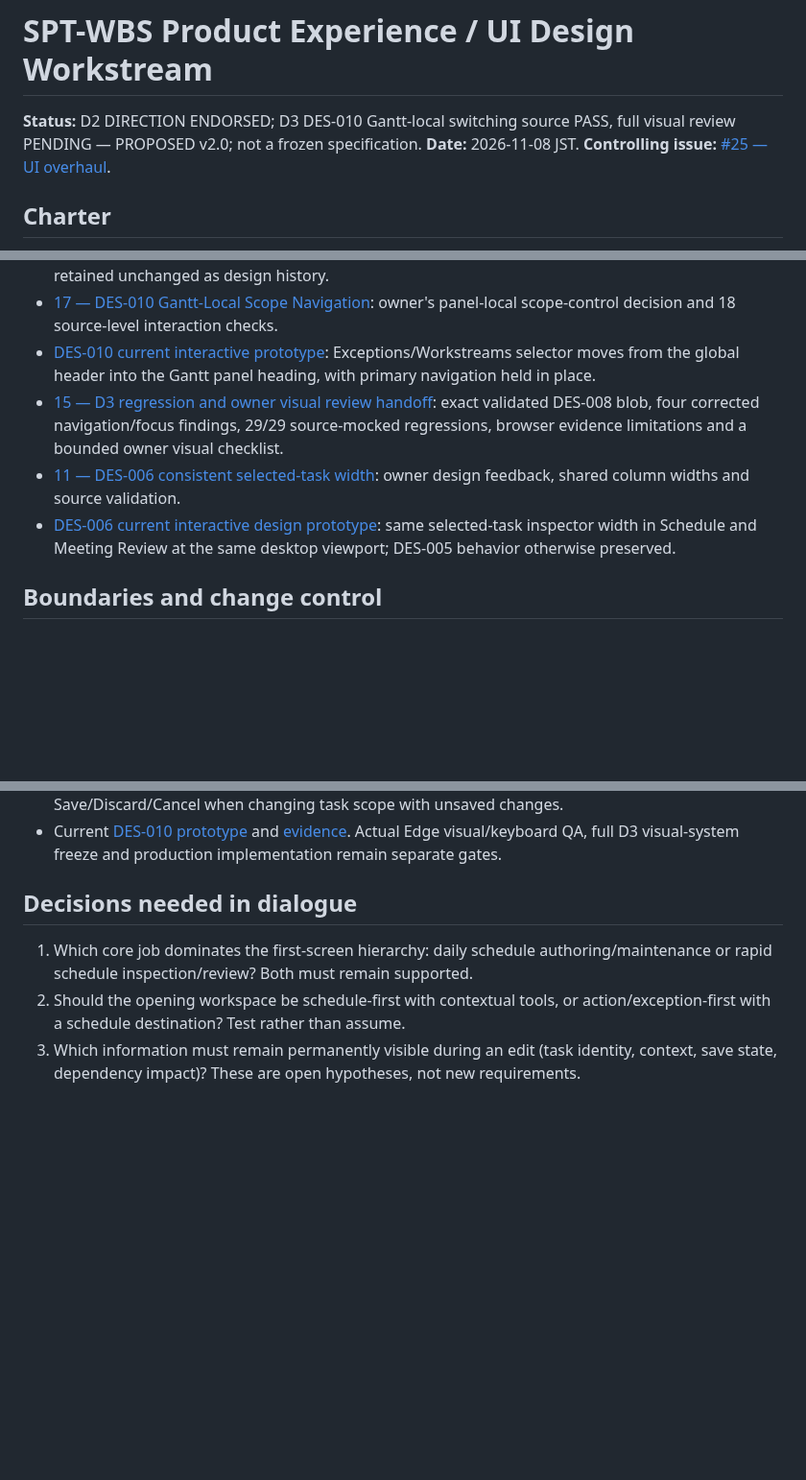
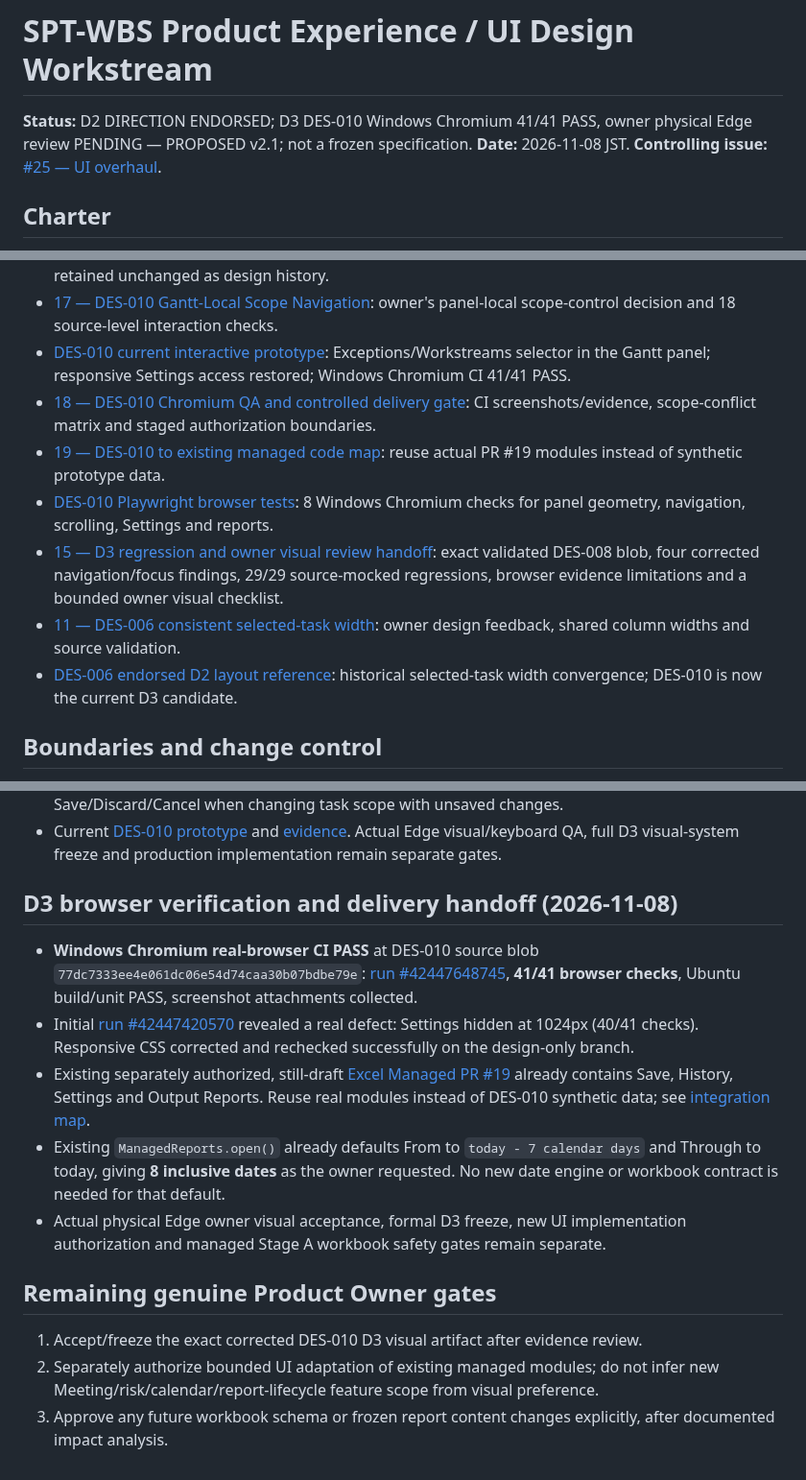
Before and after one commit to Kenny619/spl-wbs, a Markdown page: docs/design/README.md, 3 parts joined by grey strips. Shown at 96% size. Drawn GitHub-style; blank space fills up the shorter version.

Commit message:
docs(design): record DES-010 real Chromium 41/41 and manage visual-to-code approval gates

```diff
--- a/docs/design/README.md
+++ b/docs/design/README.md
@@ -1,6 +1,6 @@
 # SPT-WBS Product Experience / UI Design Workstream
 
-**Status:** D2 DIRECTION ENDORSED; D3 DES-010 Gantt-local switching source PASS, full visual review PENDING — PROPOSED v2.0; not a frozen specification. **Date:** 2026-11-08 JST. **Controlling issue:** [#25 — UI overhaul](https://github.com/Kenny619/spl-wbs/issues/25).
+**Status:** D2 DIRECTION ENDORSED; D3 DES-010 Windows Chromium 41/41 PASS, owner physical Edge review PENDING — PROPOSED v2.1; not a frozen specification. **Date:** 2026-11-08 JST. **Controlling issue:** [#25 — UI overhaul](https://github.com/Kenny619/spl-wbs/issues/25).
 
 ## Charter
 Design a first-class enterprise project schedule workspace that reduces cognitive and interaction burden while preserving clarity, safety, auditability and powerful WBS/Gantt functionality. Treat **laptop editing** and **office review/sharing** (same screen, conference-room display and video-call screen share) as distinct usage contexts; the same UI density may not serve them equally well. Design deliberately for the complete planned product, not just the original viewer. Work is led through an interactive Product Owner + AI design-director dialogue. There is only one human Product Owner; AI design / engineering / QA roles must be represented truthfully.
@@ -36,10 +36,13 @@ Design a first-class enterprise project schedule workspace that reduces cognitiv
 - [16 — DES-009 Icon-only Header and History Navigation](16_DES009_ICON_ONLY_HEADER_AND_HISTORY_NAV.md): owner refinement and 17 source-mocked regressions.
 - [DES-009 historical interaction prototype](../../design/concepts/DES-009-icon-only-header.html): icon-only header and streamlined Settings/History drawer, retained unchanged as design history.
 - [17 — DES-010 Gantt-Local Scope Navigation](17_DES010_GANTT_LOCAL_SCOPE.md): owner's panel-local scope-control decision and 18 source-level interaction checks.
-- [DES-010 current interactive prototype](../../design/concepts/DES-010-gantt-local-scope.html): Exceptions/Workstreams selector moves from the global header into the Gantt panel heading, with primary navigation held in place.
+- [DES-010 current interactive prototype](../../design/concepts/DES-010-gantt-local-scope.html): Exceptions/Workstreams selector in the Gantt panel; responsive Settings access restored; Windows Chromium CI 41/41 PASS.
+- [18 — DES-010 Chromium QA and controlled delivery gate](18_DES010_D3_BROWSER_GATE_AND_INTEGRATION_PLAN.md): CI screenshots/evidence, scope-conflict matrix and staged authorization boundaries.
+- [19 — DES-010 to existing managed code map](19_DES010_TO_MANAGED_CODE_INTEGRATION_MAP.md): reuse actual PR #19 modules instead of synthetic prototype data.
+- [DES-010 Playwright browser tests](../../test/browser/des010-design-review.spec.ts): 8 Windows Chromium checks for panel geometry, navigation, scrolling, Settings and reports.
 - [15 — D3 regression and owner visual review handoff](15_DES008_D3_REGRESSION_AND_OWNER_REVIEW.md): exact validated DES-008 blob, four corrected navigation/focus findings, 29/29 source-mocked regressions, browser evidence limitations and a bounded owner visual checklist.
 - [11 — DES-006 consistent selected-task width](11_DES006_CONSISTENT_DETAIL_WIDTH.md): owner design feedback, shared column widths and source validation.
-- [DES-006 current interactive design prototype](../../design/concepts/DES-006-consistent-detail-width.html): same selected-task inspector width in Schedule and Meeting Review at the same desktop viewport; DES-005 behavior otherwise preserved.
+- [DES-006 endorsed D2 layout reference](../../design/concepts/DES-006-consistent-detail-width.html): historical selected-task width convergence; DES-010 is now the current D3 candidate.
 
 ## Boundaries and change control
 - **No design implementation, pixel-baseline replacement, issue acceptance, merge, release or approval is implied by these drafts.**
@@ -170,8 +173,14 @@ No current v18 code/spec lock is altered. No design-freeze or implementation aut
 - **18/18 source-mocked assertions PASS**, including dynamic binding after each Schedule render, 3 synthetic Exception rows vs 11 total Workstream rows, visibility only in Schedule, and Save/Discard/Cancel when changing task scope with unsaved changes.
 - Current [DES-010 prototype](../../design/concepts/DES-010-gantt-local-scope.html) and [evidence](17_DES010_GANTT_LOCAL_SCOPE.md). Actual Edge visual/keyboard QA, full D3 visual-system freeze and production implementation remain separate gates.
 
-## Decisions needed in dialogue
-1. Which core job dominates the first-screen hierarchy: daily schedule authoring/maintenance or rapid schedule inspection/review? Both must remain supported.
-2. Should the opening workspace be schedule-first with contextual tools, or action/exception-first with a schedule destination? Test rather than assume.
-3. Which information must remain permanently visible during an edit (task identity, context, save state, dependency impact)?
-These are open hypotheses, not new requirements.
+## D3 browser verification and delivery handoff (2026-11-08)
+- **Windows Chromium real-browser CI PASS** at DES-010 source blob `77dc7333ee4e061dc06e54d74caa30b07bdbe79e`: [run #42447648745](https://github.com/Kenny619/spl-wbs/actions/runs/42447648745), **41/41 browser checks**, Ubuntu build/unit PASS, screenshot attachments collected.
+- Initial [run #42447420570](https://github.com/Kenny619/spl-wbs/actions/runs/42447420570) revealed a real defect: Settings hidden at 1024px (40/41 checks). Responsive CSS corrected and rechecked successfully on the design-only branch.
+- Existing separately authorized, still-draft [Excel Managed PR #19](https://github.com/Kenny619/spl-wbs/pull/19) already contains Save, History, Settings and Output Reports. Reuse real modules instead of DES-010 synthetic data; see [integration map](19_DES010_TO_MANAGED_CODE_INTEGRATION_MAP.md).
+- Existing `ManagedReports.open()` already defaults From to `today - 7 calendar days` and Through to today, giving **8 inclusive dates** as the owner requested. No new date engine or workbook contract is needed for that default.
+- Actual physical Edge owner visual acceptance, formal D3 freeze, new UI implementation authorization and managed Stage A workbook safety gates remain separate.
+
+## Remaining genuine Product Owner gates
+1. Accept/freeze the exact corrected DES-010 D3 visual artifact after evidence review.
+2. Separately authorize bounded UI adaptation of existing managed modules; do not infer new Meeting/risk/calendar/report-lifecycle feature scope from visual preference.
+3. Approve any future workbook schema or frozen report content changes explicitly, after documented impact analysis.
```
